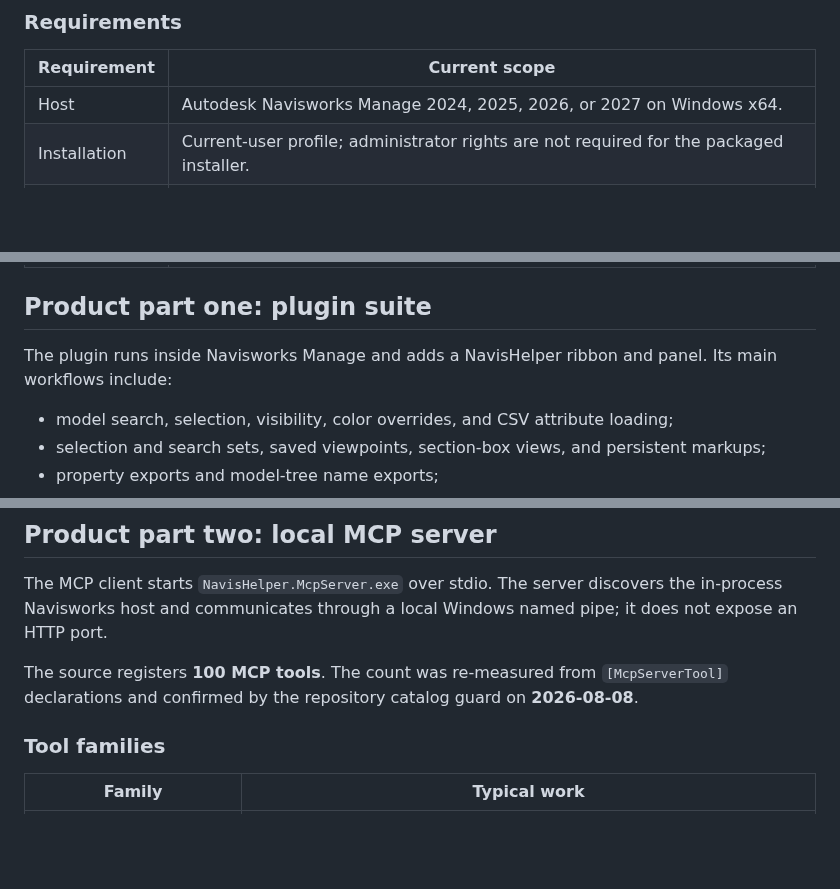
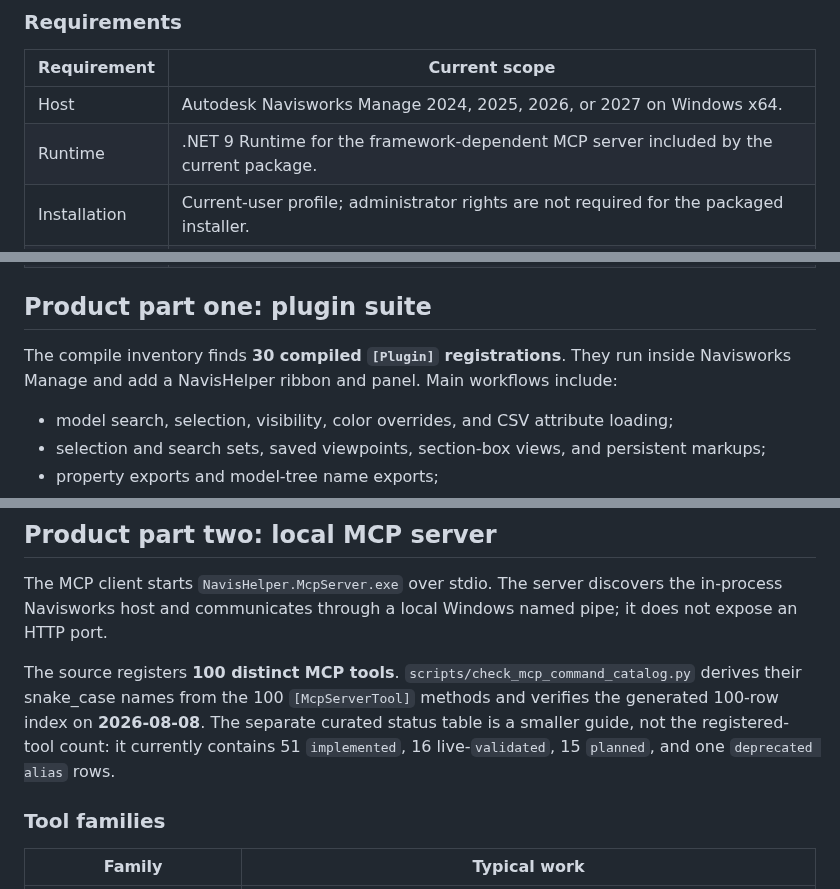
Before and after one commit to mikhalchankasm/NavisWorksMaster, a Markdown page: README.md, 3 parts joined by grey strips. GitHub-like rendering; blank space fills up the shorter version.

Commit message:
docs: clarify verified product counts

```diff
--- a/README.md
+++ b/README.md
@@ -54,6 +54,7 @@ The installer places the plugin and MCP runtime in the current user's profile an
 | Requirement | Current scope |
 |---|---|
 | Host | Autodesk Navisworks Manage 2024, 2025, 2026, or 2027 on Windows x64. |
+| Runtime | .NET 9 Runtime for the framework-dependent MCP server included by the current package. |
 | Installation | Current-user profile; administrator rights are not required for the packaged installer. |
 | MCP client | A client that can start a local stdio MCP server. The packaged configurator supports the clients listed in the distribution guide. |
 | Active work | Most model tools require a running Navisworks host and an open model; view tools also require an active view. |
@@ -61,7 +62,7 @@ The installer places the plugin and MCP runtime in the current user's profile an
 
 ## Product part one: plugin suite
 
-The plugin runs inside Navisworks Manage and adds a NavisHelper ribbon and panel. Its main workflows include:
+The compile inventory finds **30 compiled `[Plugin]` registrations**. They run inside Navisworks Manage and add a NavisHelper ribbon and panel. Main workflows include:
 
 - model search, selection, visibility, color overrides, and CSV attribute loading;
 - selection and search sets, saved viewpoints, section-box views, and persistent markups;
@@ -75,7 +76,7 @@ The bundle manifest declares Windows x64 support for Navisworks Manage **2024–
 
 The MCP client starts `NavisHelper.McpServer.exe` over stdio. The server discovers the in-process Navisworks host and communicates through a local Windows named pipe; it does not expose an HTTP port.
 
-The source registers **100 MCP tools**. The count was re-measured from `[McpServerTool]` declarations and confirmed by the repository catalog guard on **2026-08-08**.
+The source registers **100 distinct MCP tools**. `scripts/check_mcp_command_catalog.py` derives their snake_case names from the 100 `[McpServerTool]` methods and verifies the generated 100-row index on **2026-08-08**. The separate curated status table is a smaller guide, not the registered-tool count: it currently contains 51 `implemented`, 16 live-`validated`, 15 `planned`, and one `deprecated alias` rows.
 
 ### Tool families
 
```
Also changed, not shown: README.ru.md (+3 -2 lines).
